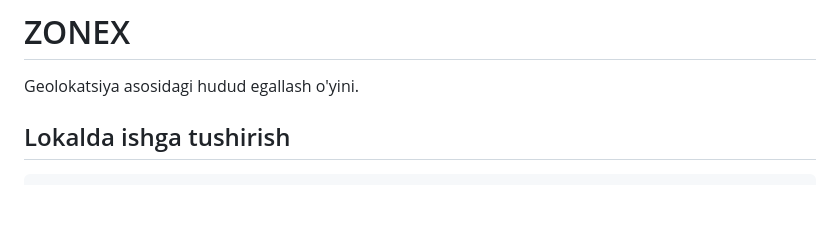
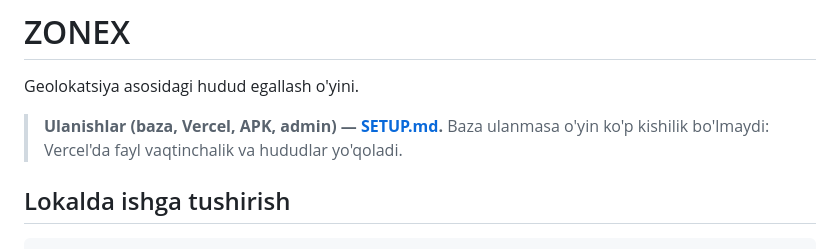
Before and after one commit to abdurazzoq917/ZONEX, a Markdown page: README.md, the part around the change. GitHub-like rendering; blank space fills up the shorter version.

```diff
--- a/README.md
+++ b/README.md
@@ -1,6 +1,11 @@
 # ZONEX
 
 Geolokatsiya asosidagi hudud egallash o'yini.
+
+> **Ulanishlar (baza, Vercel, APK, admin) — [SETUP.md](SETUP.md).**
+> Baza ulanmasa o'yin ko'p kishilik bo'lmaydi: Vercel'da fayl
+> vaqtinchalik va hududlar yo'qoladi.
+
 
 ## Lokalda ishga tushirish
 
```
Also changed, not shown: SETUP.md (added, +214 -0 lines).
